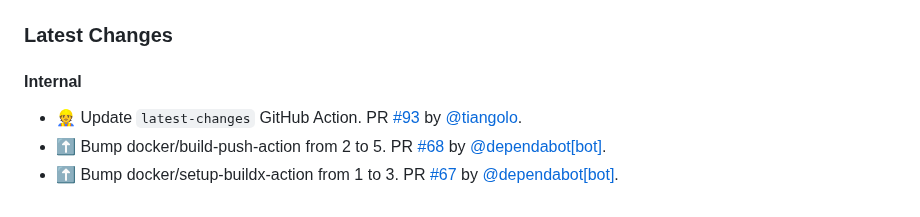
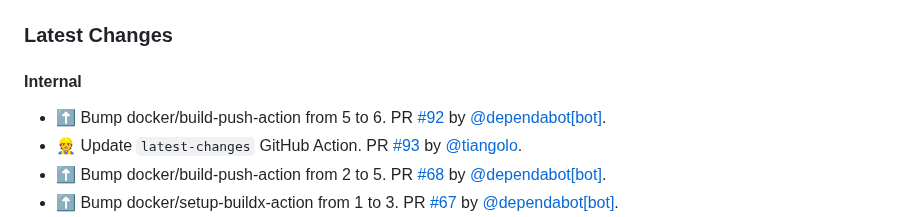
Before and after one commit to tiangolo/nginx-rtmp-docker, a Markdown page: README.md, the part around the change. GitHub-like rendering.

Commit message:
📝 Update release notes

```diff
--- a/README.md
+++ b/README.md
@@ -108,6 +108,7 @@ You can start from it and modify it as you need. Here's the [documentation relat
 
 #### Internal
 
+* ⬆ Bump docker/build-push-action from 5 to 6. PR [#92](https://github.com/tiangolo/nginx-rtmp-docker/pull/92) by [@dependabot[bot]](https://github.com/apps/dependabot).
 * 👷 Update `latest-changes` GitHub Action. PR [#93](https://github.com/tiangolo/nginx-rtmp-docker/pull/93) by [@tiangolo](https://github.com/tiangolo).
 * ⬆ Bump docker/build-push-action from 2 to 5. PR [#68](https://github.com/tiangolo/nginx-rtmp-docker/pull/68) by [@dependabot[bot]](https://github.com/apps/dependabot).
 * ⬆ Bump docker/setup-buildx-action from 1 to 3. PR [#67](https://github.com/tiangolo/nginx-rtmp-docker/pull/67) by [@dependabot[bot]](https://github.com/apps/dependabot).
```
